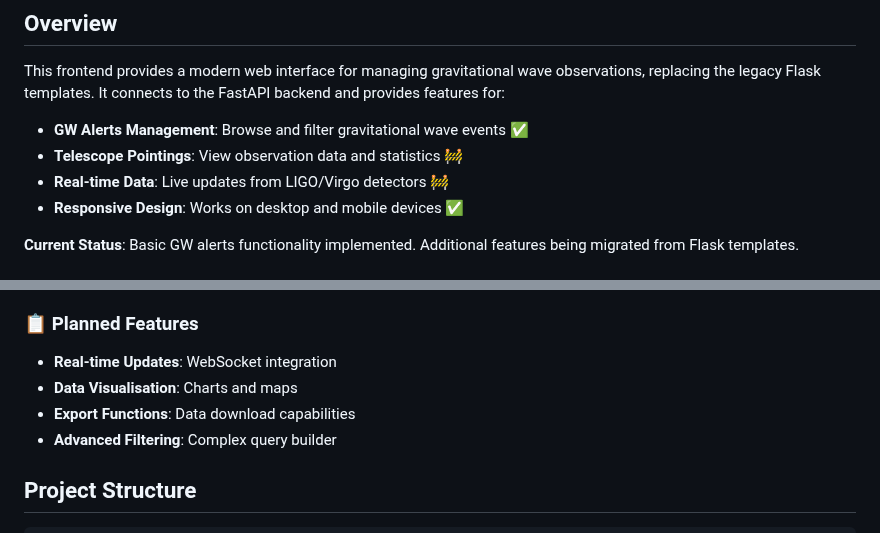
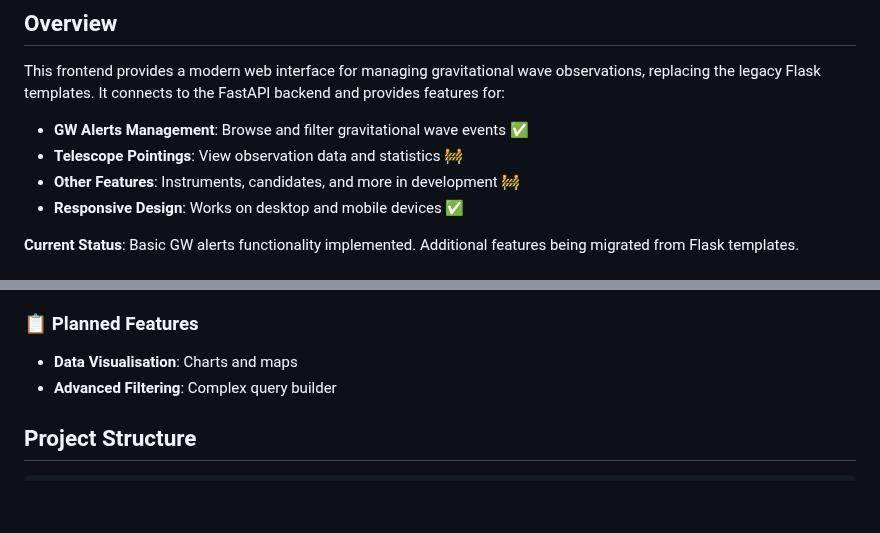
Before and after one commit to TheTreasureMap/gwtm, a Markdown page: frontend/README.md, 2 parts joined by grey strips. Drawn GitHub-style; blank space fills up the shorter version.

```diff
--- a/frontend/README.md
+++ b/frontend/README.md
@@ -8,7 +8,7 @@ This frontend provides a modern web interface for managing gravitational wave ob
 
 - **GW Alerts Management**: Browse and filter gravitational wave events ✅
 - **Telescope Pointings**: View observation data and statistics 🚧
-- **Real-time Data**: Live updates from LIGO/Virgo detectors 🚧
+- **Other Features**: Instruments, candidates, and more in development 🚧
 - **Responsive Design**: Works on desktop and mobile devices ✅
 
 **Current Status**: Basic GW alerts functionality implemented. Additional features being migrated from Flask templates.
@@ -94,9 +94,7 @@ The frontend uses a multi-stage Dockerfile:
 - **Additional Pages**: Instruments, candidates, etc.
 
 ### 📋 Planned Features
-- **Real-time Updates**: WebSocket integration
 - **Data Visualisation**: Charts and maps
-- **Export Functions**: Data download capabilities
 - **Advanced Filtering**: Complex query builder
 
 ## Project Structure
```
